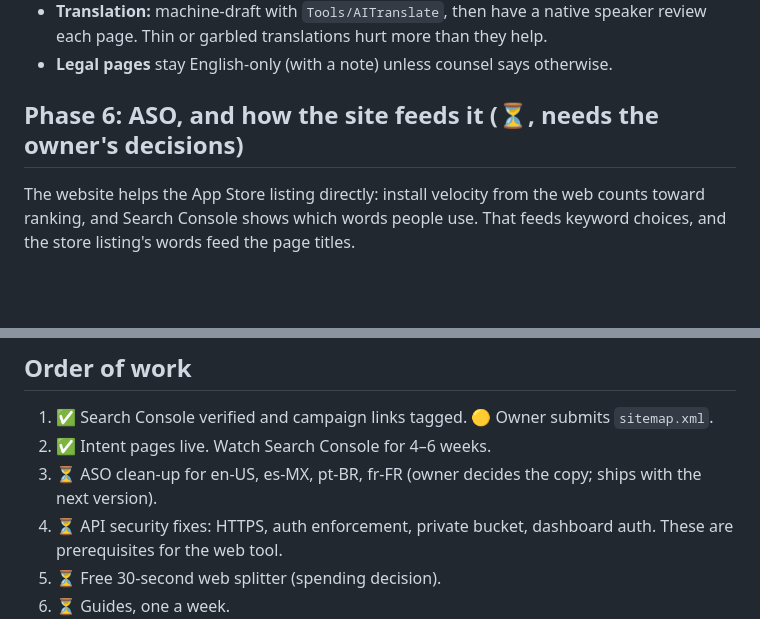
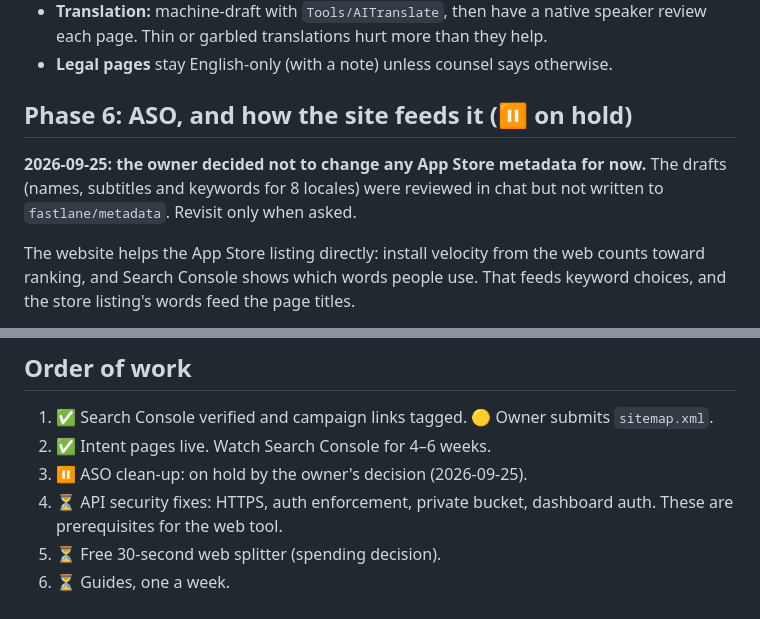
Before and after one commit to TheEUAppSolutions/musicai-website, a Markdown page: docs/SEO-PLAN.md, 2 parts joined by grey strips. Drawn GitHub-style; blank space fills up the shorter version.

Commit message:
Put the App Store metadata clean-up on hold
Co-Authored-By: Claude Opus 5.5 <noreply@anthropic.com>

```diff
--- a/docs/SEO-PLAN.md
+++ b/docs/SEO-PLAN.md
@@ -161,7 +161,11 @@ fr-FR listings, and the app UI is localised.
   speaker review each page. Thin or garbled translations hurt more than they help.
 - **Legal pages** stay English-only (with a note) unless counsel says otherwise.
 
-## Phase 6: ASO, and how the site feeds it (⏳, needs the owner's decisions)
+## Phase 6: ASO, and how the site feeds it (⏸ on hold)
+
+**2026-09-25: the owner decided not to change any App Store metadata for now.** The drafts
+(names, subtitles and keywords for 8 locales) were reviewed in chat but not written to
+`fastlane/metadata`. Revisit only when asked.
 
 The website helps the App Store listing directly: install velocity from the web counts
 toward ranking, and Search Console shows which words people use. That feeds keyword
@@ -197,7 +201,7 @@ choices, and the store listing's words feed the page titles.
 
 1. ✅ Search Console verified and campaign links tagged. 🟡 Owner submits `sitemap.xml`.
 2. ✅ Intent pages live. Watch Search Console for 4–6 weeks.
-3. ⏳ ASO clean-up for en-US, es-MX, pt-BR, fr-FR (owner decides the copy; ships with the next version).
+3. ⏸ ASO clean-up: on hold by the owner's decision (2026-09-25).
 4. ⏳ API security fixes: HTTPS, auth enforcement, private bucket, dashboard auth. These are prerequisites for the web tool.
 5. ⏳ Free 30-second web splitter (spending decision).
 6. ⏳ Guides, one a week.
```
